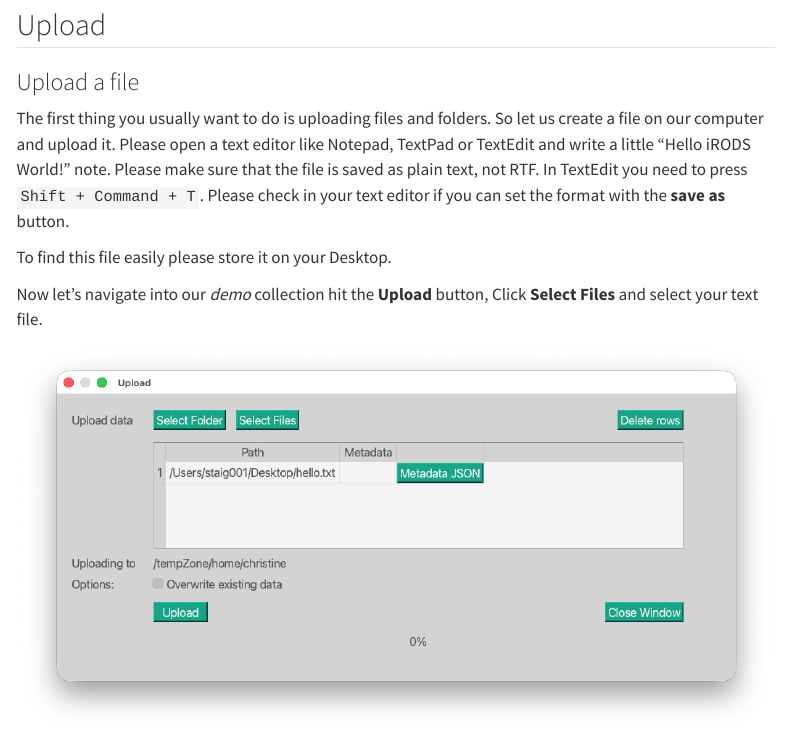
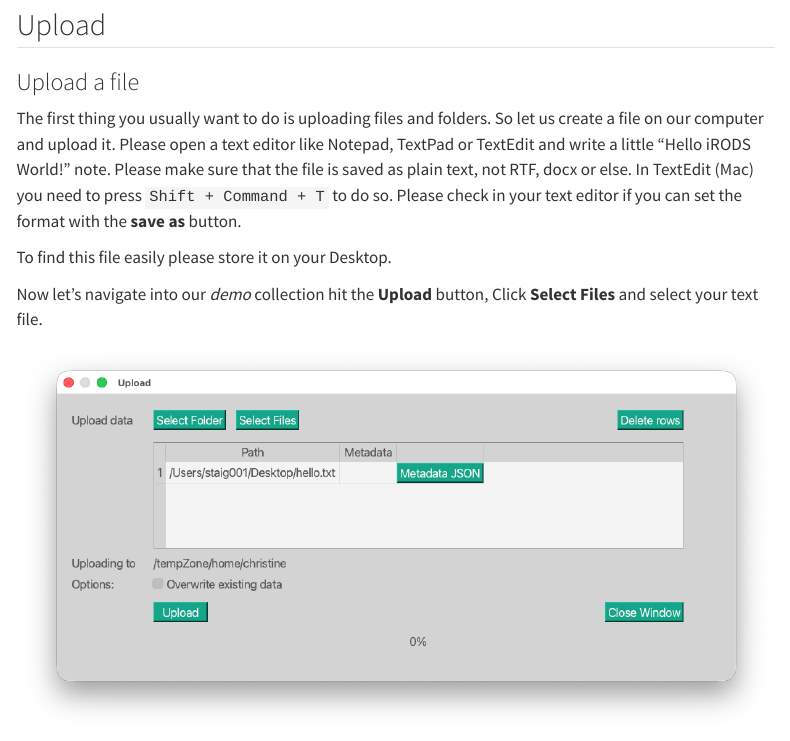
Before and after one commit to iBridges-for-iRODS/iBridges-Training, a Quarto document (book/ibridges-gui.qmd): the page in a window 1100 px wide, from 3720 px down. Rendered offline with R 4.5, knitr and Pandoc in place of Quarto, with nearby package versions; menus at the side of the page are left out.

Commit message:
Text editor hints for plain text

```diff
--- a/book/ibridges-gui.qmd
+++ b/book/ibridges-gui.qmd
@@ -112,8 +112,8 @@ We will now walk through those one by one.
 
 ### Upload a file
 
-The first thing you usually want to do is uploading files and folders. So let us create a file on our computer and upload it. Please open a text editor like Notepad, TextPad or TextEdit and write a little "Hello iRODS World!" note. Please make sure that the file is saved as plain text, not RTF.
-In TextEdit you need to press `Shift + Command + T`. Please check in your text editor if you can set the format with the **save as** button.
+The first thing you usually want to do is uploading files and folders. So let us create a file on our computer and upload it. Please open a text editor like Notepad, TextPad or TextEdit and write a little "Hello iRODS World!" note. Please make sure that the file is saved as plain text, not RTF, docx or else.
+In TextEdit (Mac) you need to press `Shift + Command + T` to do so. Please check in your text editor if you can set the format with the **save as** button.
 
 To find this file easily please store it on your Desktop.
 
```
